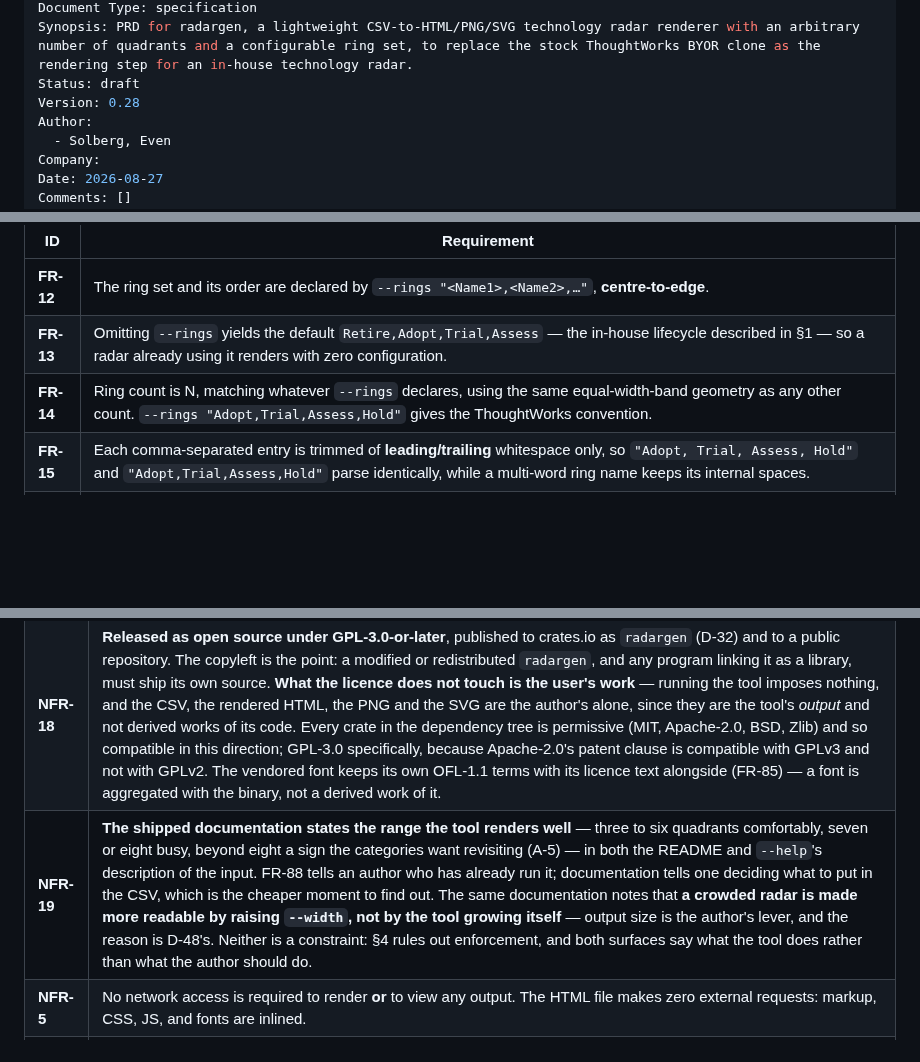
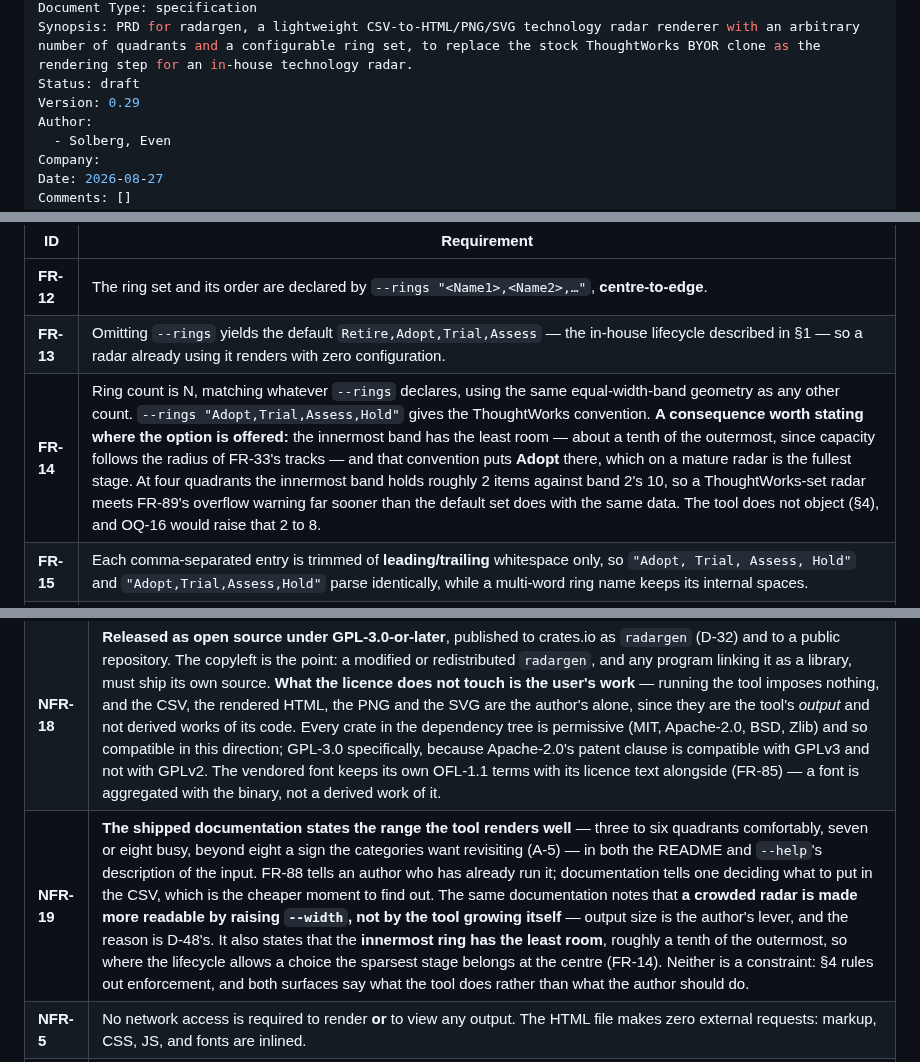
Before and after one commit to evensolberg/radargen, a Markdown page: docs/product/PRD.md, 3 parts joined by grey strips. GitHub-like rendering; blank space fills up the shorter version.

```diff
--- a/docs/product/PRD.md
+++ b/docs/product/PRD.md
@@ -7,7 +7,7 @@ tags:
 Document Type: specification
 Synopsis: PRD for radargen, a lightweight CSV-to-HTML/PNG/SVG technology radar renderer with an arbitrary number of quadrants and a configurable ring set, to replace the stock ThoughtWorks BYOR clone as the rendering step for an in-house technology radar.
 Status: draft
-Version: 0.28
+Version: 0.29
 Author:
   - Solberg, Even
 Company:
@@ -124,7 +124,7 @@ Unlike `quadrant`, `ring` carries a meaningful order — a lifecycle progression
 | --- | --- |
 | **FR-12** | The ring set and its order are declared by `--rings "<Name1>,<Name2>,…"`, **centre-to-edge**. |
 | **FR-13** | Omitting `--rings` yields the default `Retire,Adopt,Trial,Assess` — the in-house lifecycle described in §1 — so a radar already using it renders with zero configuration. |
-| **FR-14** | Ring count is N, matching whatever `--rings` declares, using the same equal-width-band geometry as any other count. `--rings "Adopt,Trial,Assess,Hold"` gives the ThoughtWorks convention. |
+| **FR-14** | Ring count is N, matching whatever `--rings` declares, using the same equal-width-band geometry as any other count. `--rings "Adopt,Trial,Assess,Hold"` gives the ThoughtWorks convention. **A consequence worth stating where the option is offered:** the innermost band has the least room — about a tenth of the outermost, since capacity follows the radius of FR-33's tracks — and that convention puts **Adopt** there, which on a mature radar is the fullest stage. At four quadrants the innermost band holds roughly 2 items against band 2's 10, so a ThoughtWorks-set radar meets FR-89's overflow warning far sooner than the default set does with the same data. The tool does not object (§4), and OQ-16 would raise that 2 to 8. |
 | **FR-15** | Each comma-separated entry is trimmed of **leading/trailing** whitespace only, so `"Adopt, Trial, Assess, Hold"` and `"Adopt,Trial,Assess,Hold"` parse identically, while a multi-word ring name keeps its internal spaces. |
 | **FR-63** | The declared list must yield **at least one** ring, with **no empty entry** (`"Adopt,,Trial"`) and **no duplicate** after the same trim-and-fold used for matching (`"Adopt,adopt"`). Each violation is a hard error naming the offending entry. A duplicate would make FR-16's match ambiguous and FR-32's band order undefined; an empty entry would draw a nameless band. Neither can be resolved by guessing what the author meant. |
 | **FR-16** | A row's `ring` is matched against the declared list under FR-76, both sides normalised. |
@@ -307,7 +307,7 @@ radargen entries.csv -o edition.html --palette corporate-palette.css
 | **NFR-4** | **Deterministic output, at two strengths.** For **HTML and SVG** — the text formats — the same CSV and flags produce a **byte-identical** file on every run and on every supported platform (NFR-13). For **PNG**, the guarantee is **pixel-identical**: the same decoded image every time, which may differ in bytes between encoder versions. No generation timestamp is embedded (D-19). All ordering rules are total (FR-10, FR-34) and locale-independent. The split follows the guarantee's own purpose — output is diffable in git across editions — which is a property of text: a binary diff of two PNGs tells a reader nothing either way, so byte-identity there would constrain the build without serving the reason the guarantee exists (D-40). |
 | **NFR-17** | **Determinism mechanics**, without which NFR-4 is an aspiration rather than a requirement. **Numbers:** every coordinate and computed value is rounded to **3 decimal places** at emission, half away from zero, formatted with a `.` decimal separator, no exponent, no thousands separator, and no locale involvement. Polar layout means `sin`/`cos`, which are **not** bit-identical across architectures; rounding at emission absorbs that difference, since the discrepancy is on the order of 1e-13 user units and the third decimal place is 1e-3. A value landing exactly on a rounding boundary could still split, which is possible and vanishingly unlikely — accepted rather than engineered around. **Line endings** are **LF** in every text output, on every platform including Windows. **Encoding** is UTF-8 with **no BOM** — the tool strips one on input (FR-2) and never writes one. **PNG:** no encoder settings are pinned and no bit-exactness is claimed, per NFR-4 and D-40. |
 | **NFR-18** | **Released as open source under GPL-3.0-or-later**, published to crates.io as `radargen` (D-32) and to a public repository. The copyleft is the point: a modified or redistributed `radargen`, and any program linking it as a library, must ship its own source. **What the licence does not touch is the user's work** — running the tool imposes nothing, and the CSV, the rendered HTML, the PNG and the SVG are the author's alone, since they are the tool's *output* and not derived works of its code. Every crate in the dependency tree is permissive (MIT, Apache-2.0, BSD, Zlib) and so compatible in this direction; GPL-3.0 specifically, because Apache-2.0's patent clause is compatible with GPLv3 and not with GPLv2. The vendored font keeps its own OFL-1.1 terms with its licence text alongside (FR-85) — a font is aggregated with the binary, not a derived work of it. |
-| **NFR-19** | **The shipped documentation states the range the tool renders well** — three to six quadrants comfortably, seven or eight busy, beyond eight a sign the categories want revisiting (A-5) — in both the README and `--help`'s description of the input. FR-88 tells an author who has already run it; documentation tells one deciding what to put in the CSV, which is the cheaper moment to find out. The same documentation notes that **a crowded radar is made more readable by raising `--width`, not by the tool growing itself** — output size is the author's lever, and the reason is D-48's. Neither is a constraint: §4 rules out enforcement, and both surfaces say what the tool does rather than what the author should do. |
+| **NFR-19** | **The shipped documentation states the range the tool renders well** — three to six quadrants comfortably, seven or eight busy, beyond eight a sign the categories want revisiting (A-5) — in both the README and `--help`'s description of the input. FR-88 tells an author who has already run it; documentation tells one deciding what to put in the CSV, which is the cheaper moment to find out. The same documentation notes that **a crowded radar is made more readable by raising `--width`, not by the tool growing itself** — output size is the author's lever, and the reason is D-48's. It also states that the **innermost ring has the least room**, roughly a tenth of the outermost, so where the lifecycle allows a choice the sparsest stage belongs at the centre (FR-14). Neither is a constraint: §4 rules out enforcement, and both surfaces say what the tool does rather than what the author should do. |
 | **NFR-5** | No network access is required to render **or** to view any output. The HTML file makes zero external requests: markup, CSS, JS, and fonts are inlined. |
 | **NFR-6** | **All CSV-derived text is escaped for its output context, and the contexts are these five:** (1) **SVG/XML text node** — escape `&`, `<`, `>`; (2) **XML attribute value** — the same plus `"` and `'`; (3) **HTML attribute value** — the same, and never left unquoted; (4) **JavaScript string or JSON island** — JSON-encode, and additionally escape `<` so the sequence `</script>` cannot appear, since **`</script>` terminates the block regardless of HTML entity escaping** and is the one context where the obvious escaping is the wrong escaping; (5) **CSS custom-property value** (`--palette` only) — reject any value containing `;`, `}`, or `<` rather than escaping it, since no safe escaping exists for arbitrary text in a CSS value position. A value crossing into a second context is escaped for **both**, innermost first. Values are emitted as text or data, never as markup, script, or CSS. A `description` containing `<script>`, `&`, `"`, or `]]>` renders as literal characters. This is a security requirement, not a cosmetic one: output is emailed to clients and opened from disk, and the CSV is authored upstream of this tool. |
 | **NFR-7** | **Fonts are pinned, not inherited.** The generator **loads a known font to measure text** (FR-46), the shared SVG declares that same stack explicitly rather than `system-ui`, and PNG rasterisation renders through it — so the same input renders identically regardless of what is installed on the rendering machine. Required for NFR-4 to hold for **every** format, not only PNG: wrap points are computed from real metrics and baked into the HTML, so an unpinned font changes the HTML bytes too. |
```
Also changed, not shown: other parts of docs/product/PRD.md (+3 -2 lines).
